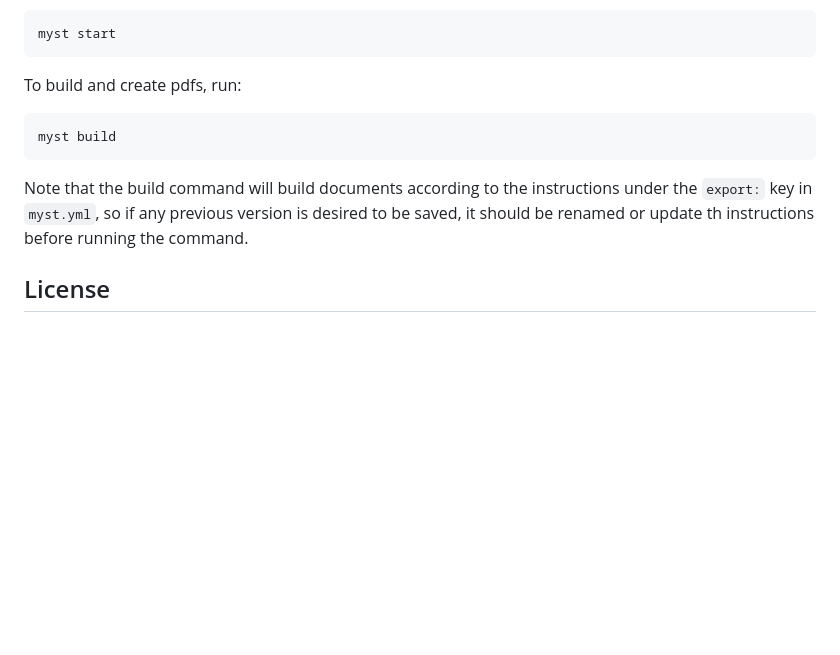
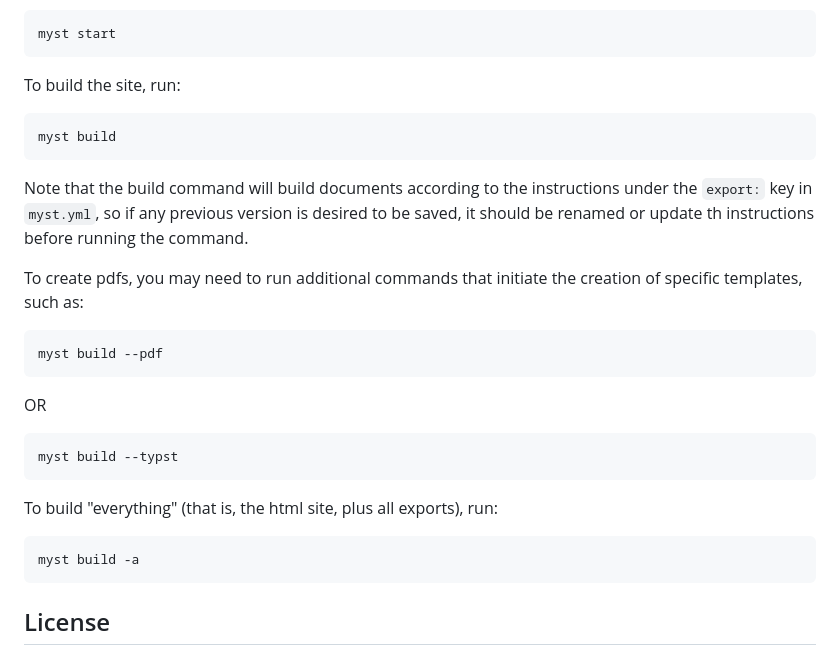
Before and after one commit to jesseajohnston/managing-digital-collections, a Markdown page: README.md, the part around the change. GitHub-like rendering; blank space fills up the shorter version.

Commit message:
update pdf creation notes

````diff
--- a/README.md
+++ b/README.md
@@ -49,13 +49,32 @@ If the environment is already configured and you just want to start, run:
 myst start
 ```
 
-To build and create pdfs, run:
+To build the site, run:
 
 ```bash
 myst build
 ```
 
 Note that the build command will build documents according to the instructions under the `export:` key in `myst.yml`, so if any previous version is desired to be saved, it should be renamed or update th instructions before running the command.
+
+To create pdfs, you may need to run additional commands that
+initiate the creation of specific templates, such as:
+
+```bash
+myst build --pdf
+```
+
+OR
+
+```bash
+myst build --typst
+```
+
+To build "everything" (that is, the html site, plus all exports), run:
+
+```bash
+myst build -a
+```
 
 ## License
 
````
